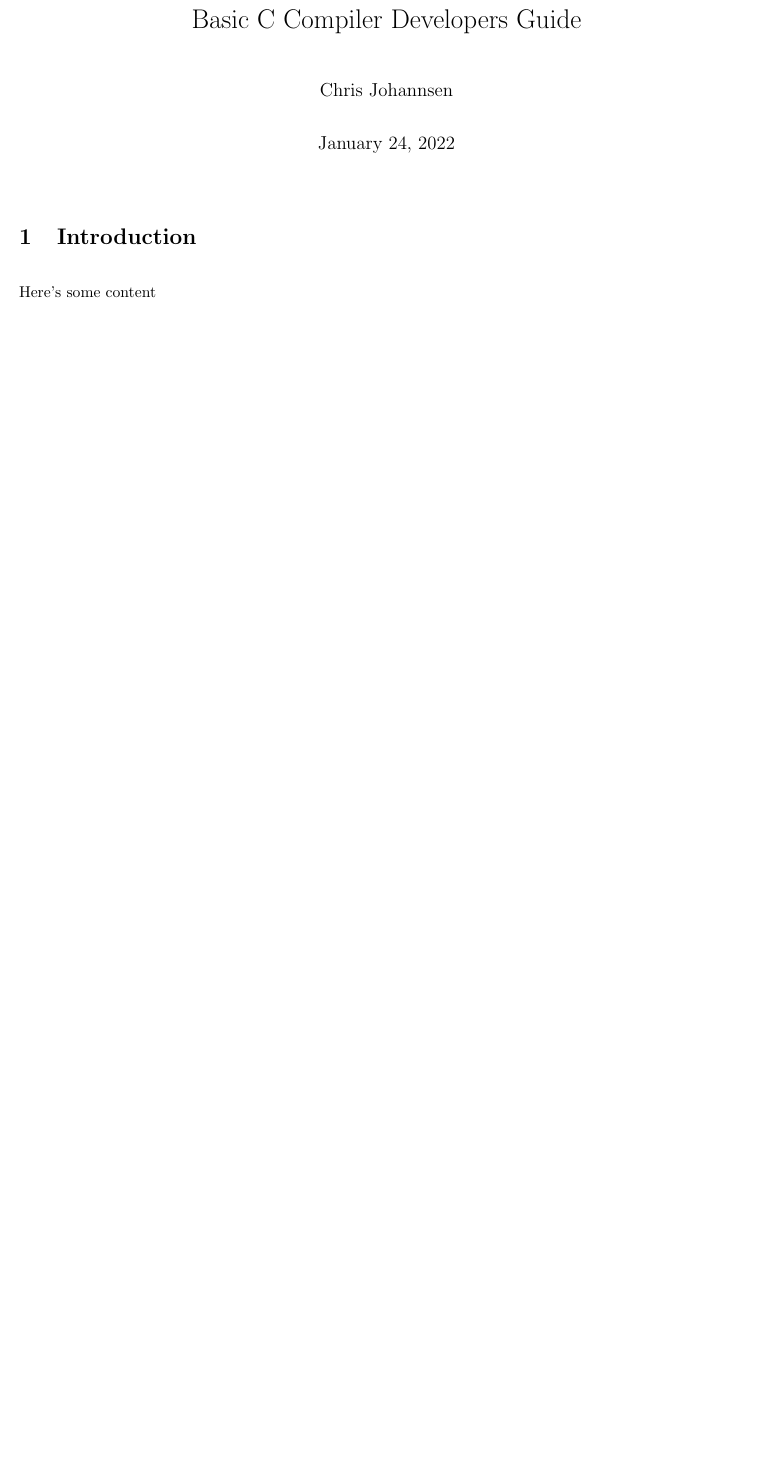
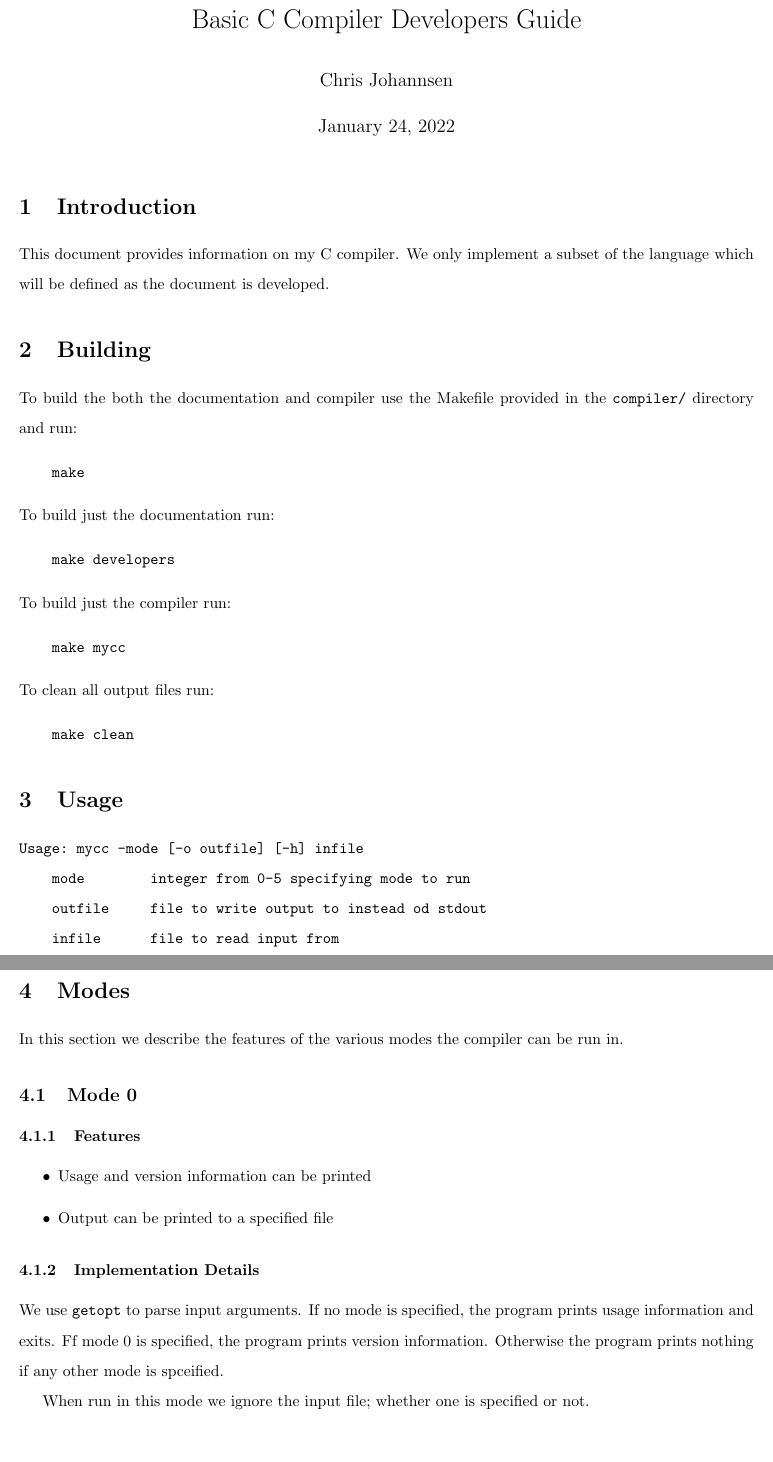
Before and after one commit to cgjohannsen/c-compiler, a LaTeX document (Documentation/developers.tex): part of the page before the commit and two parts of pages 1 and 2 of 2 after it, the two joined at a grey line, cut so that both start at the same text, the shorter picture padded with empty space. Compiled offline with pdfLaTeX.

Commit message:
updating docs and code for part 0

```diff
--- a/Documentation/developers.tex
+++ b/Documentation/developers.tex
@@ -3,7 +3,7 @@
 \usepackage{graphicx}
 \usepackage[margin=1in]{geometry}
 
-\linespread{2}
+\linespread{1.6}
 
 \title{Basic C Compiler Developers Guide}
 \author{Chris Johannsen}
@@ -15,6 +15,60 @@
 
 \section{Introduction}
 
-Here's some content
+This document provides information on my C compiler. We only implement a subset of the language which will be defined as the document is developed.
+
+\section{Building}
+
+To build the both the documentation and compiler use the Makefile provided in the \verb|compiler/| directory and run:
+
+\begin{verbatim}
+    make
+\end{verbatim}
+
+\noindent To build just the documentation run:
+
+\begin{verbatim}
+    make developers
+\end{verbatim}
+
+\noindent To build just the compiler run:
+
+\begin{verbatim}
+    make mycc
+\end{verbatim}
+
+\noindent To clean all output files run:
+
+\begin{verbatim}
+    make clean
+\end{verbatim}
+
+\section{Usage}
+
+\begin{verbatim}
+Usage: mycc -mode [-o outfile] [-h] infile
+    mode        integer from 0-5 specifying mode to run
+    outfile     file to write output to instead od stdout
+    infile      file to read input from
+\end{verbatim}
+
+\section{Modes}
+
+In this section we describe the features of the various modes the compiler can be run in.
+
+\subsection{Mode 0}
+
+\subsubsection{Features}
+
+\begin{itemize}
+    \item Usage and version information can be printed
+    \item Output can be printed to a specified file
+\end{itemize}
+
+\subsubsection{Implementation Details}
+
+We use \verb|getopt| to parse input arguments. If no mode is specified, the program prints usage information and exits. Ff mode 0 is specified, the program prints version information. Otherwise the program prints nothing if any other mode is spceified.
+
+When run in this mode we ignore the input file; whether one is specified or not.
 
 \end{document}
```
Also changed, not shown: Documentation/developers.pdf (added), Makefile, README.md, 1 other file.
